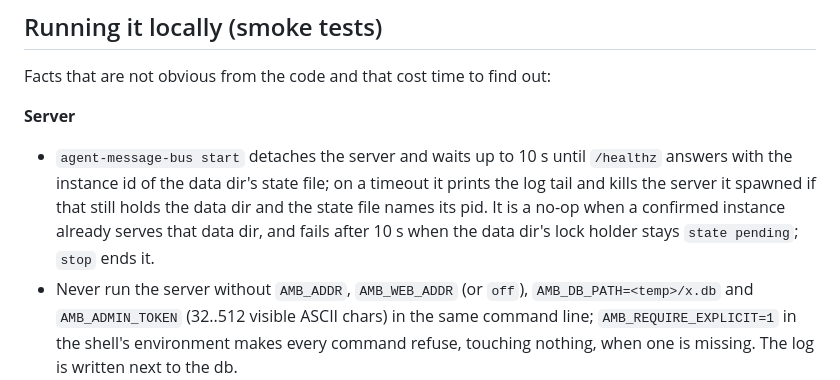
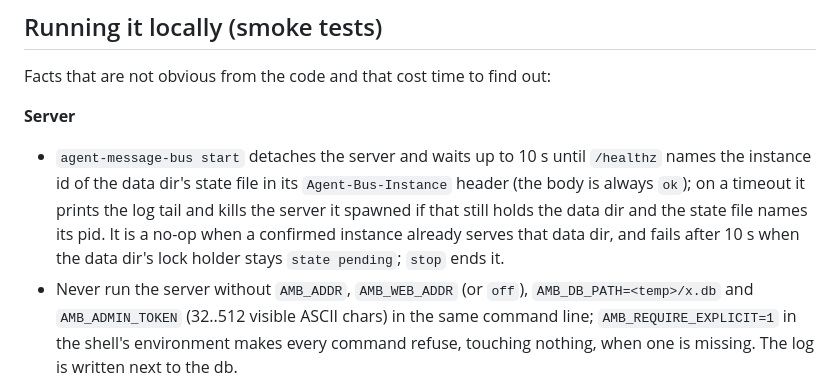
Before and after one commit to till-muellers/agent-message-bus, a Markdown page: .omp/AGENTS.md, the part around the change. GitHub-like rendering.

Commit message:
Name the Agent-Bus-Instance header in the start smoke-test note (3jq.20)
/healthz always answers 200 with body ok; start compares the state file's
instance id with the Agent-Bus-Instance response header. The code and
contracts.md section 6 were right; the AGENTS.md wording read as if the body
carried the id.

```diff
--- a/.omp/AGENTS.md
+++ b/.omp/AGENTS.md
@@ -133,7 +133,7 @@ SemVer 2.0.0. `package.json` `version` is the single source; the tag is `v` plus
 Facts that are not obvious from the code and that cost time to find out:
 
 **Server**
-- `agent-message-bus start` detaches the server and waits up to 10 s until `/healthz` answers with the instance id of the data dir's state file; on a timeout it prints the log tail and kills the server it spawned if that still holds the data dir and the state file names its pid. It is a no-op when a confirmed instance already serves that data dir, and fails after 10 s when the data dir's lock holder stays `state pending`; `stop` ends it.
+- `agent-message-bus start` detaches the server and waits up to 10 s until `/healthz` names the instance id of the data dir's state file in its `Agent-Bus-Instance` header (the body is always `ok`); on a timeout it prints the log tail and kills the server it spawned if that still holds the data dir and the state file names its pid. It is a no-op when a confirmed instance already serves that data dir, and fails after 10 s when the data dir's lock holder stays `state pending`; `stop` ends it.
 - Never run the server without `AMB_ADDR`, `AMB_WEB_ADDR` (or `off`), `AMB_DB_PATH=<temp>/x.db` and `AMB_ADMIN_TOKEN` (32..512 visible ASCII chars) in the same command line; `AMB_REQUIRE_EXPLICIT=1` in the shell's environment makes every command refuse, touching nothing, when one is missing. The log is written next to the db.
 - The instance admin token authenticates as the bootstrap admin agent `admin` (kind admin), created on the first start; `bus_whoami` with it returns name `admin`. A dev DB that holds a leader or member named `admin` refuses to start: delete it.
 - The HTTP API is `POST /v1/tools/<name>` with the JSON args as the body and `Authorization: Bearer <token>`. The result comes back as `{"result": …}`. RPC results may carry `"mail": {"waiting", "critical", "spaces"}`: once, on the first result after new mail reached an empty mailbox (or a critical entry arrived); `bus_inbox_read`, `bus_wait` or the SSE stream returning the entry counts as told, and a full `bus_inbox_ack` lets the next mail notify again. Strict parsers must allow the extra key.
```
